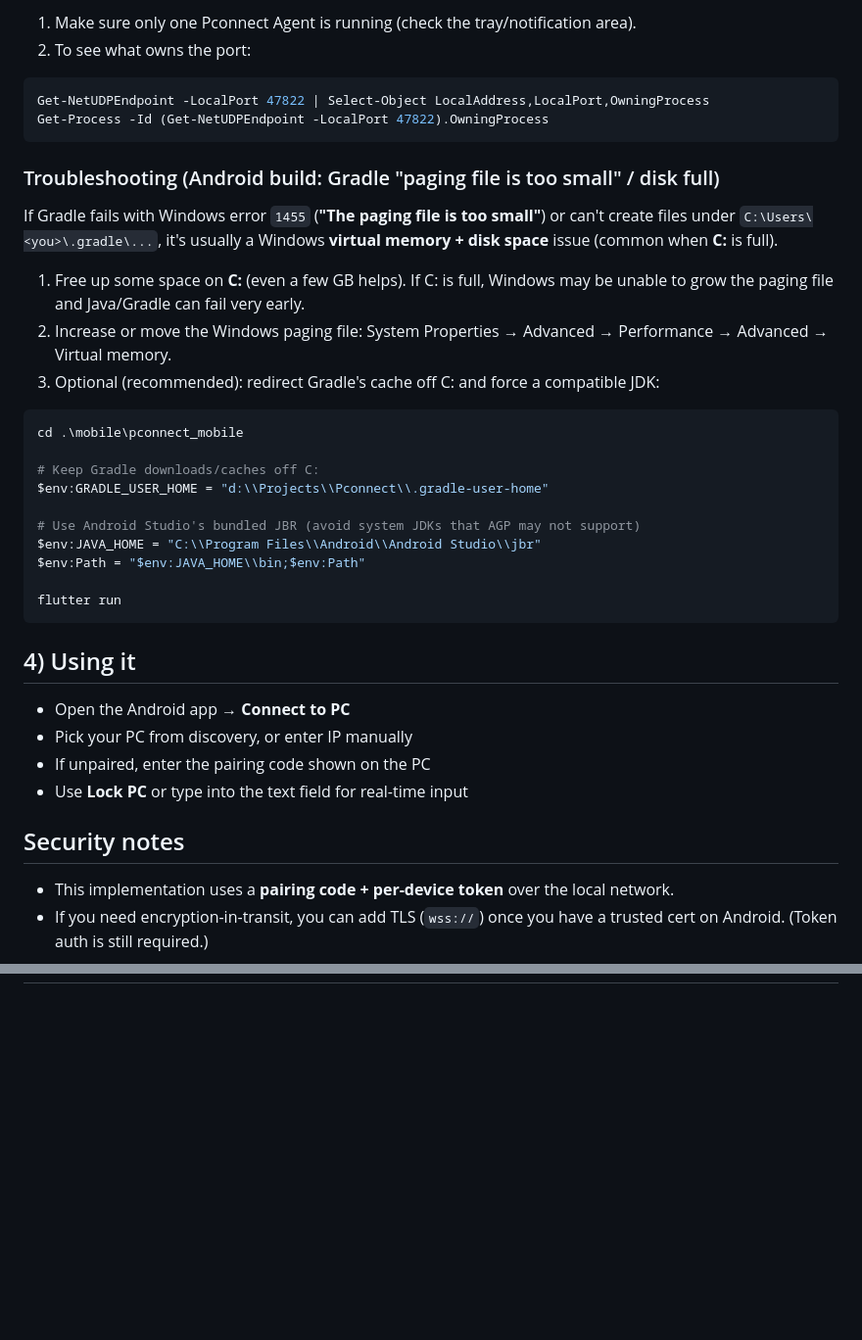
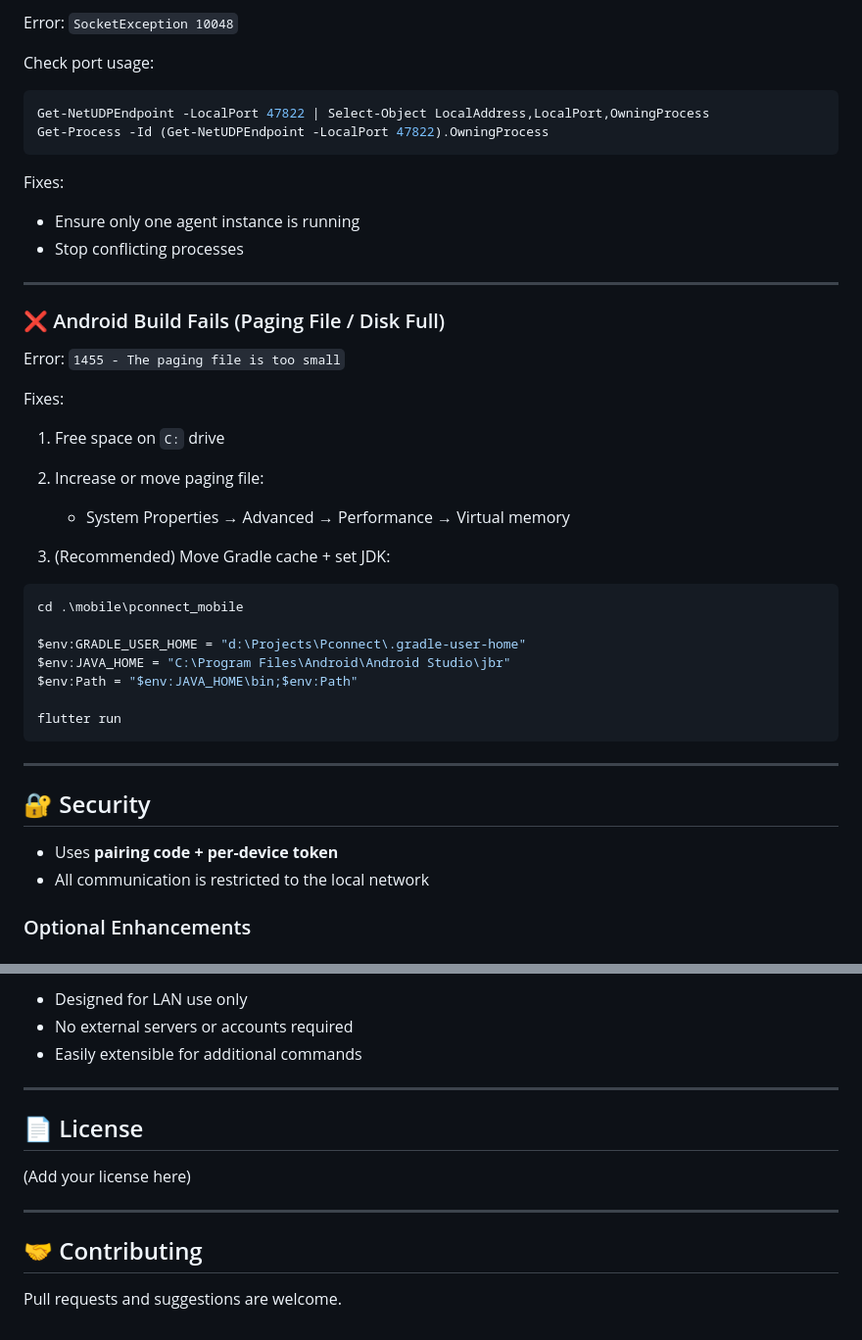
Before and after one commit to parthpethia/Pconnect-Window-Android-Bridge-, a Markdown page: README.md, 2 parts joined by grey strips. Shown at 98% size. GitHub-like rendering; blank space fills up the shorter version.

````diff
--- a/README.md
+++ b/README.md
@@ -107,42 +168,50 @@ If the Windows tray agent crashes with SocketException `10048` (address already
 
-1. Make sure only one Pconnect Agent is running (check the tray/notification area).
-2. To see what owns the port:
+Error: `SocketException 10048`
+
+Check port usage:
 
 ```powershell
 Get-NetUDPEndpoint -LocalPort 47822 | Select-Object LocalAddress,LocalPort,OwningProcess
 Get-Process -Id (Get-NetUDPEndpoint -LocalPort 47822).OwningProcess
 ```
 
-### Troubleshooting (Android build: Gradle "paging file is too small" / disk full)
+Fixes:
 
-If Gradle fails with Windows error `1455` (**"The paging file is too small"**) or can't create files under `C:\Users\<you>\.gradle\...`, it's usually a Windows **virtual memory + disk space** issue (common when **C:** is full).
+* Ensure only one agent instance is running
+* Stop conflicting processes
 
-1. Free up some space on **C:** (even a few GB helps). If C: is full, Windows may be unable to grow the paging file and Java/Gradle can fail very early.
-2. Increase or move the Windows paging file: System Properties → Advanced → Performance → Advanced → Virtual memory.
-3. Optional (recommended): redirect Gradle's cache off C: and force a compatible JDK:
+---
+
+### ❌ Android Build Fails (Paging File / Disk Full)
+
+Error: `1455 - The paging file is too small`
+
+Fixes:
+
+1. Free space on `C:` drive
+
+2. Increase or move paging file:
+
+   * System Properties → Advanced → Performance → Virtual memory
+
+3. (Recommended) Move Gradle cache + set JDK:
 
 ```powershell
 cd .\mobile\pconnect_mobile
 
-# Keep Gradle downloads/caches off C:
-$env:GRADLE_USER_HOME = "d:\\Projects\\Pconnect\\.gradle-user-home"
-
-# Use Android Studio's bundled JBR (avoid system JDKs that AGP may not support)
-$env:JAVA_HOME = "C:\\Program Files\\Android\\Android Studio\\jbr"
-$env:Path = "$env:JAVA_HOME\\bin;$env:Path"
+$env:GRADLE_USER_HOME = "d:\Projects\Pconnect\.gradle-user-home"
+$env:JAVA_HOME = "C:\Program Files\Android\Android Studio\jbr"
+$env:Path = "$env:JAVA_HOME\bin;$env:Path"
 
 flutter run
 ```
 
-## 4) Using it
+---
 
-- Open the Android app → **Connect to PC**
-- Pick your PC from discovery, or enter IP manually
-- If unpaired, enter the pairing code shown on the PC
-- Use **Lock PC** or type into the text field for real-time input
+## 🔐 Security
 
-## Security notes
+* Uses **pairing code + per-device token**
+* All communication is restricted to the local network
 
-- This implementation uses a **pairing code + per-device token** over the local network.
-- If you need encryption-in-transit, you can add TLS (`wss://`) once you have a trusted cert on Android. (Token auth is still required.)
+### Optional Enhancements
 
@@ -154,0 +233,15 @@ See `shared/protocol.md` for the message schema.
+* Designed for LAN use only
+* No external servers or accounts required
+* Easily extensible for additional commands
+
+---
+
+## 📄 License
+
+(Add your license here)
+
+---
+
+## 🤝 Contributing
+
+Pull requests and suggestions are welcome.
````
Also changed, not shown: other parts of README.md (+120 -50 lines).
